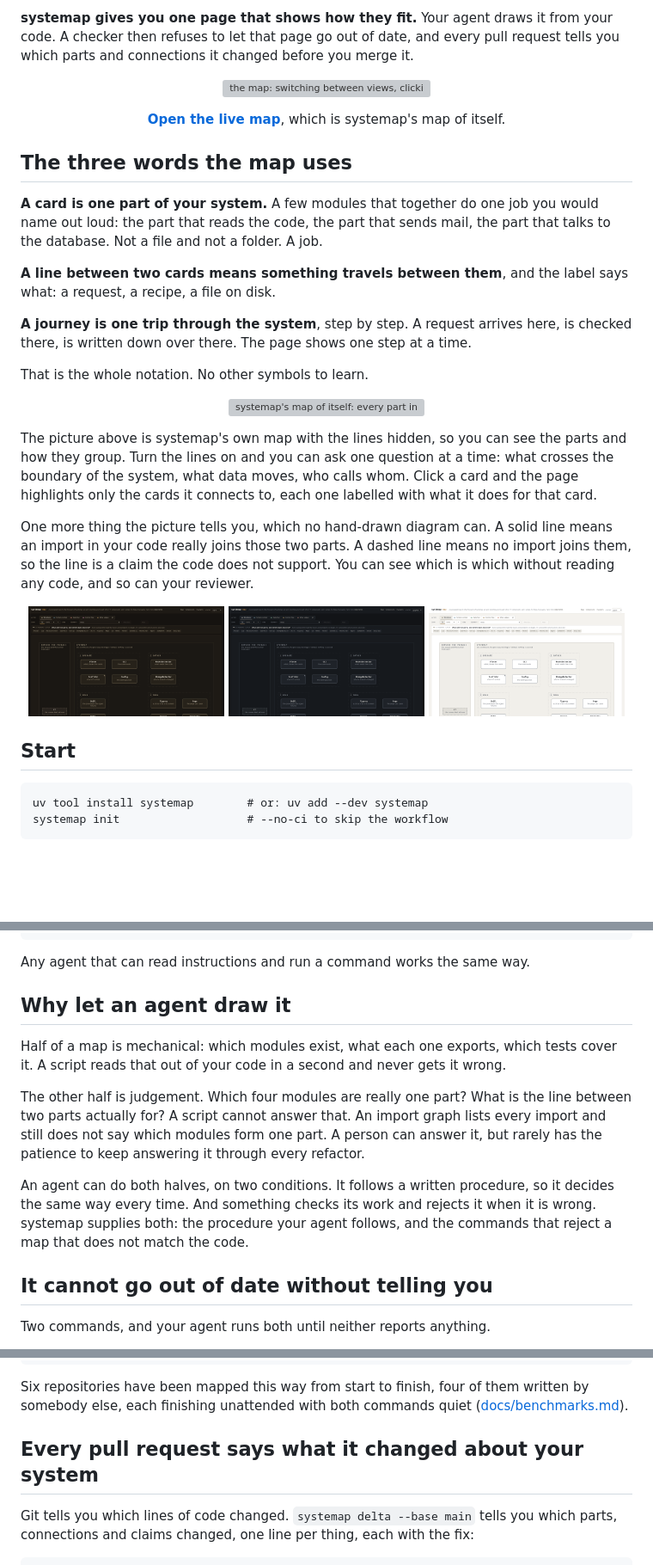
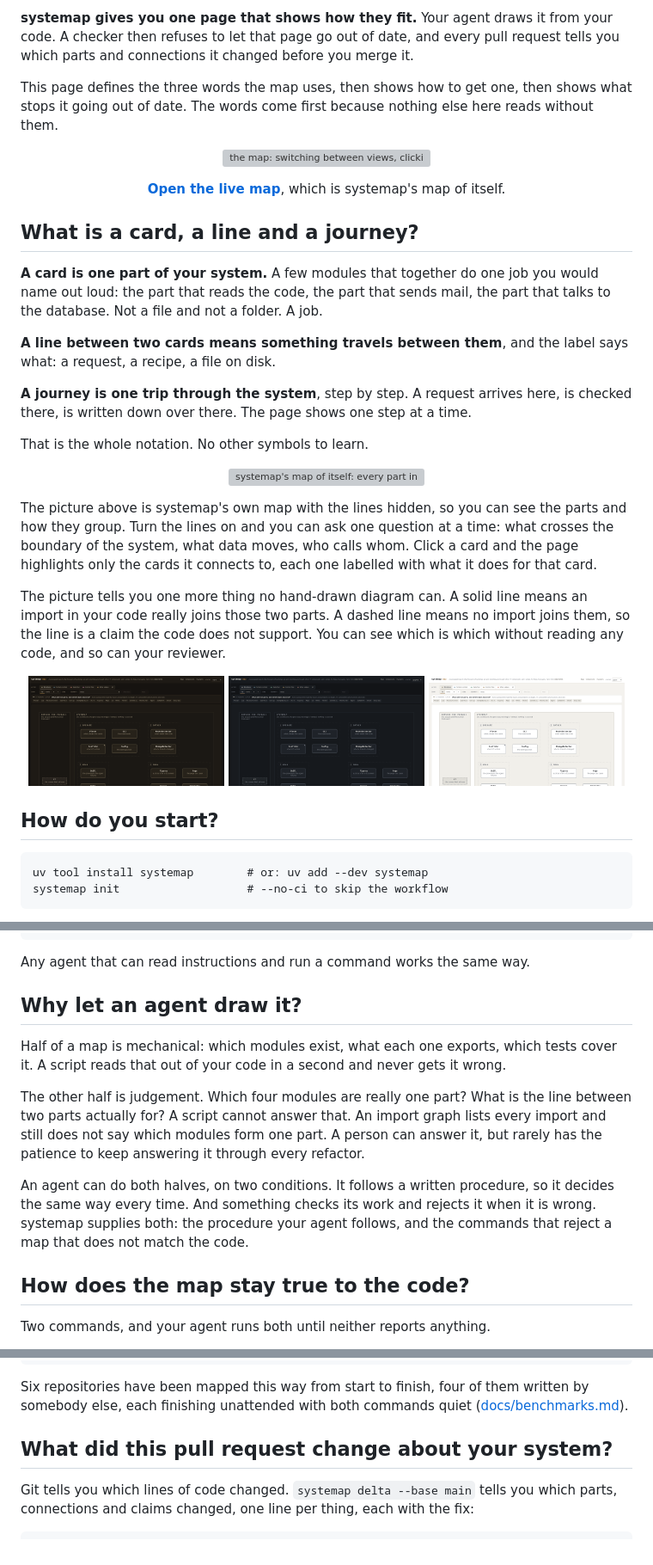
Before and after one commit to 0xfauzi/systemap, a Markdown page: README.md, 3 parts joined by grey strips. Shown at 86% size. GitHub-like rendering; blank space fills up the shorter version; grey boxes are pictures that could not be loaded.

```diff
--- a/README.md
+++ b/README.md
@@ -22,4 +22,8 @@ from your code. A checker then refuses to let that page go out of date, and
 every pull request tells you which parts and connections it changed before
 you merge it.
 
+This page defines the three words the map uses, then shows how to get one,
+then shows what stops it going out of date. The words come first because
+nothing else here reads without them.
+
 <p align="center">
@@ -31,7 +35,7 @@ you merge it.
   systemap's map of itself.
 </p>
 
-## The three words the map uses
+## What is a card, a line and a journey?
 
 **A card is one part of your system.** A few modules that together do one job
 you would name out loud: the part that reads the code, the part that sends
@@ -41,7 +45,8 @@ mail, the part that talks to the database. Not a file and not a folder. A job.
 label says what: a request, a recipe, a file on disk.
 
 **A journey is one trip through the system**, step by step. A request arrives
-here, is checked there, is written down over there. The page shows one step at a time.
+here, is checked there, is written down over there. The page shows one step
+at a time.
 
 That is the whole notation. No other symbols to learn.
 
@@ -52,14 +57,14 @@ That is the whole notation. No other symbols to learn.
 The picture above is systemap's own map with the lines hidden, so you can see
 the parts and how they group. Turn the lines on and you can ask one question
 at a time: what crosses the boundary of the system, what data moves, who
-calls whom. Click a card and the page highlights only the cards it connects to, each one
-labelled with what it does for that card.
+calls whom. Click a card and the page highlights only the cards it connects
+to, each one labelled with what it does for that card.
 
-One more thing the picture tells you, which no hand-drawn diagram can. A solid
-line means an import in your code really joins those two parts. A dashed line means no import joins them, so the line is a claim the code
-does not support.
-You can see which is which without reading any code, and so can your
-reviewer.
+The picture tells you one more thing no hand-drawn diagram can. A solid line
+means an import in your code really joins those two parts. A dashed line
+means no import joins them, so the line is a claim the code does not
+support. You can see which is which without reading any code, and so can
+your reviewer.
 
 <p align="center">
   <img src="https://raw.githubusercontent.com/0xfauzi/systemap/main/docs/screenshots/warm.png" alt="the warm scheme" width="32%">
@@ -67,7 +72,7 @@ reviewer.
   <img src="https://raw.githubusercontent.com/0xfauzi/systemap/main/docs/screenshots/paper.png" alt="the paper scheme" width="32%">
 </p>
 
-## Start
+## How do you start?
 
     uv tool install systemap        # or: uv add --dev systemap
     systemap init                   # --no-ci to skip the workflow
@@ -91,16 +96,17 @@ Using Claude Code? The repository is its own plugin marketplace:
 
 Any agent that can read instructions and run a command works the same way.
 
-## Why let an agent draw it
+## Why let an agent draw it?
 
 Half of a map is mechanical: which modules exist, what each one exports, which
 tests cover it. A script reads that out of your code in a second and never
 gets it wrong.
 
 The other half is judgement. Which four modules are really one part? What is
-the line between two parts actually for? A script cannot answer that. An import graph lists every import and still
-does not say which modules form one part. A person can answer it,
-but rarely has the patience to keep answering it through every refactor.
+the line between two parts actually for? A script cannot answer that. An
+import graph lists every import and still does not say which modules form
+one part. A person can answer it, but rarely has the patience to keep
+answering it through every refactor.
 
 An agent can do both halves, on two conditions. It follows a written
 procedure, so it decides the same way every time. And something checks its
@@ -108,7 +114,7 @@ work and rejects it when it is wrong. systemap supplies both: the procedure
 your agent follows, and the commands that reject a map that does not match
 the code.
 
-## It cannot go out of date without telling you
+## How does the map stay true to the code?
 
 Two commands, and your agent runs both until neither reports anything.
 
@@ -131,7 +137,7 @@ Six repositories have been mapped this way from start to finish, four of them
 written by somebody else, each finishing unattended with both commands quiet
 ([docs/benchmarks.md](docs/benchmarks.md)).
 
-## Every pull request says what it changed about your system
+## What did this pull request change about your system?
 
 Git tells you which lines of code changed. `systemap delta --base main` tells
 you which parts, connections and claims changed, one line per thing, each
```
Also changed, not shown: other parts of README.md (+4 -4 lines), CHANGELOG.md (+3 -0 lines), docs/reference.md (+13 -8 lines).
